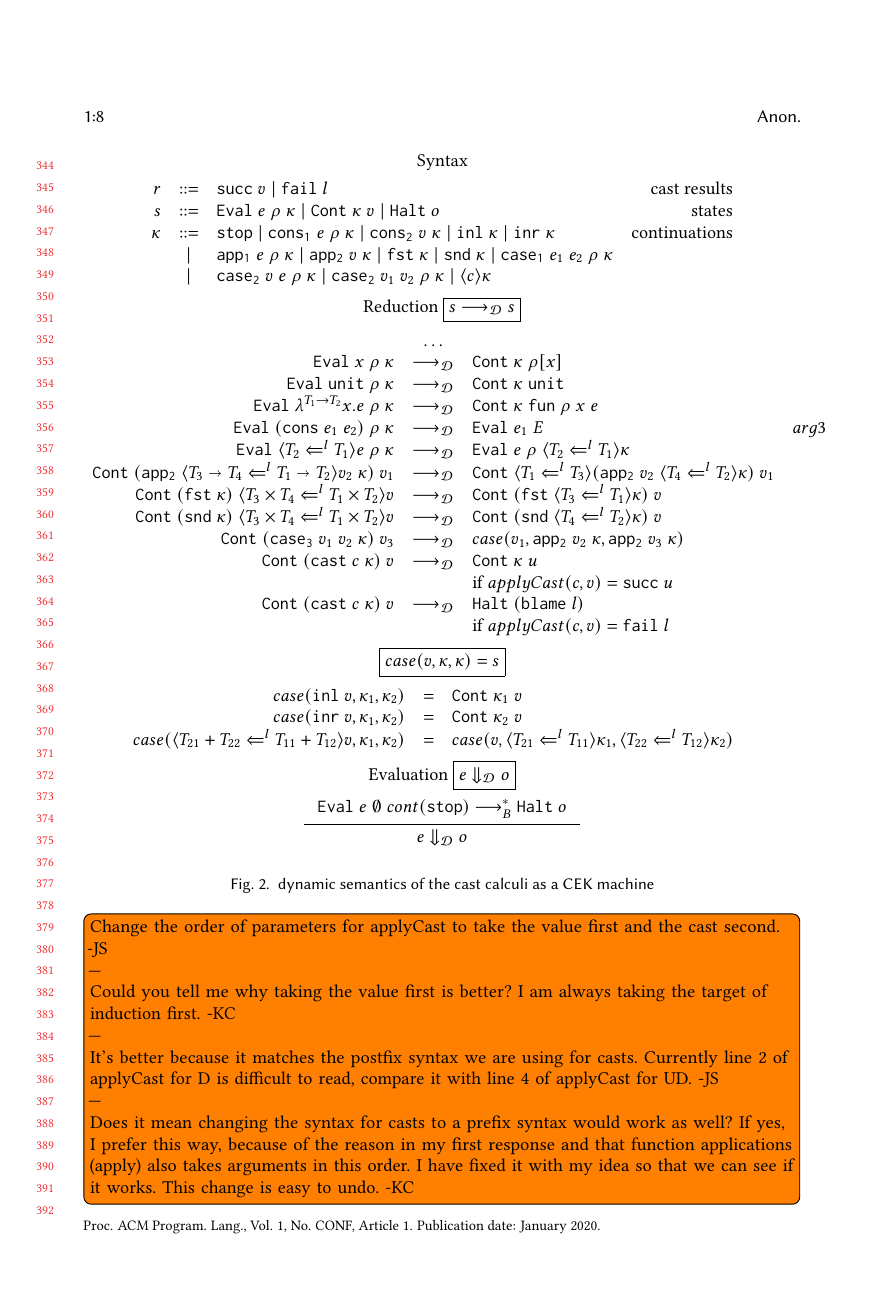
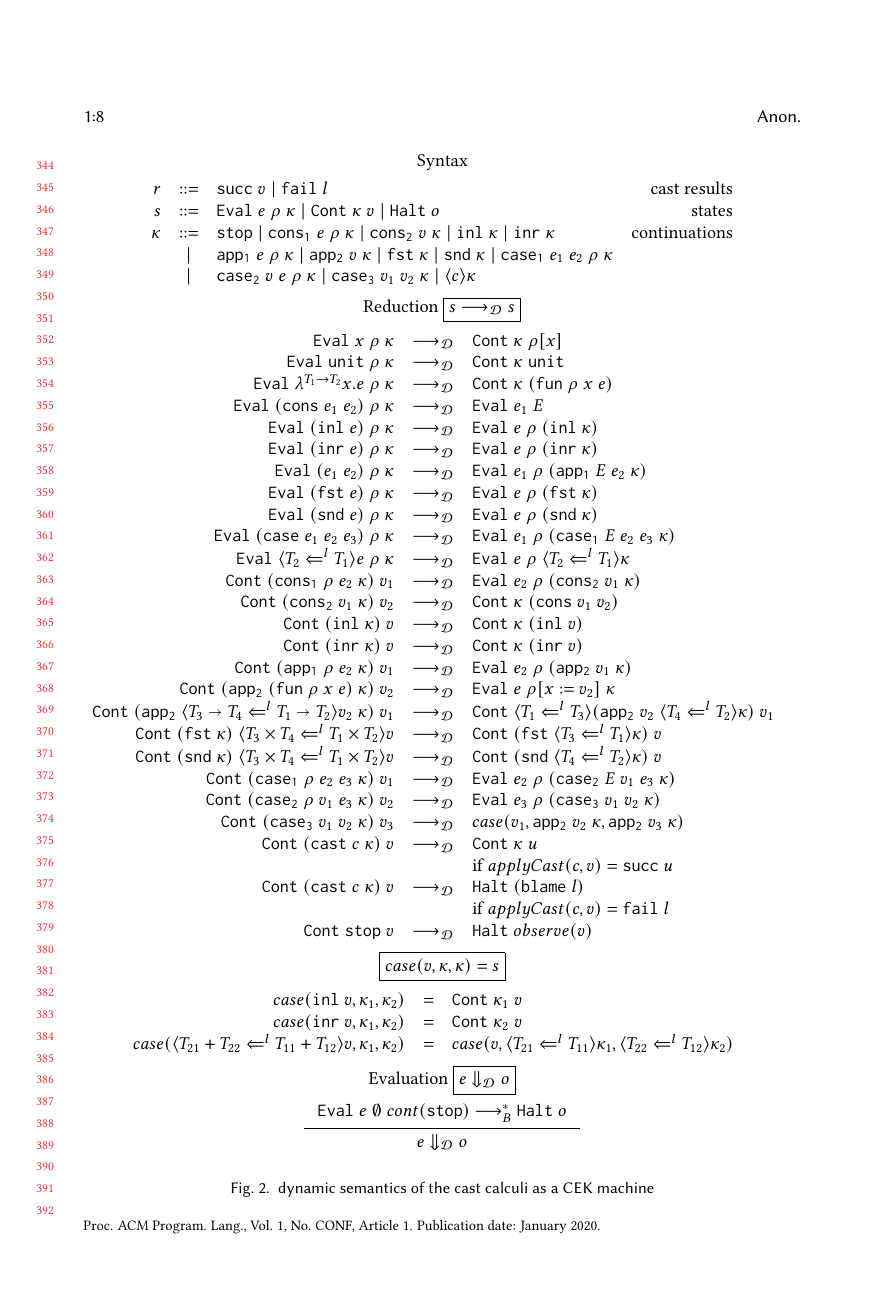
Before and after one commit to LuKC1024/hypercoercion-and-framework-wgt2020, a LaTeX paper (paper.tex): page 8 of 20. Compiled offline with pdfLaTeX.

Commit message:
fill in missing reduction rules in CEK1

```diff
--- a/paper.tex
+++ b/paper.tex
@@ -139,8 +139,8 @@
 	\mathtt{case_1} \; #1 \; #2 \; #3 \; #4}
 \newcommand{\kOOcaseII}[4]{
 	\mathtt{case_2} \; #1 \; #2 \; #3 \; #4}
-\newcommand{\kOOcaseIII}[4]{
-	\mathtt{case_3} \; #1 \; #2 \; #3 \; #4}
+\newcommand{\kOOcaseIII}[3]{
+	\mathtt{case_3} \; #1 \; #2 \; #3}
 \newcommand{\kOOcast}[2]{
 	\langle #1 \rangle #2}
 \newcommand{\typingHC}[3]{#1 : #2 \Longrightarrow #3}
@@ -764,18 +762,65 @@ program terminates. Observations include all value constructors and blame.
 	\redrule{
 		\sOOinspect{\eOOlam{T_1}{T_2}{x}{e}}{\rho}{\kappa}
 	}{
-		\sOOreturn{\vOOfun{\rho}{x}{e}}{\kappa}
+		\sOOreturn{(\vOOfun{\rho}{x}{e})}{\kappa}
 	}{}
 	\redrule{
 		\sOOinspect{(\eOOcons{e_1}{e_2})}{\rho}{\kappa}
 	}{
 		\sOOinspect{e_1}{E}{}
-	}{arg3}
+	}{}
+	\redrule{
+		\sOOinspect{(\eOOinl{e})}{\rho}{\kappa}
+	}{
+		\sOOinspect{e}{\rho}{(\kOOinl{\kappa})}
+	}{}
+	\redrule{
+	\sOOinspect{(\eOOinr{e})}{\rho}{\kappa}
+	}{
+	\sOOinspect{e}{\rho}{(\kOOinr{\kappa})}
+	}{}
+	\redrule{
+		\sOOinspect{(\eOOapp{e_1}{e_2})}{\rho}{\kappa}
+	}{
+\sOOinspect{e_1}{\rho}{(\kOOappI{E}{e_2}{\kappa})}}{}
+\redrule{
+\sOOinspect{(\eOOcar{e})}{\rho}{\kappa}}{
+\sOOinspect{e}{\rho}{(\kOOcar{\kappa})}}{}
+\redrule{
+	\sOOinspect{(\eOOcdr{e})}{\rho}{\kappa}}{
+	\sOOinspect{e}{\rho}{(\kOOcdr{\kappa})}}{}
+\redrule{
+\sOOinspect{(\eOOcase{e_1}{e_2}{e_3})}{\rho}{\kappa}}{
+\sOOinspect{e_1}{\rho}{(\kOOcaseI{E}{e_2}{e_3}{\kappa})}}{}
 	\redrule{
 		\sOOinspect{\eOOcast{e}{T_1}{l}{T_2}}{\rho}{\kappa}
 	}{
 		\sOOinspect{e}{\rho}{\langle\cOOcast{T_1}{l}{T_2}\rangle\kappa}
 	}{}
+
+\redrule{
+\sOOreturn{v_1}{(\kOOconsI{\rho}{e_2}{\kappa})}}{
+\sOOinspect{e_2}{\rho}{(\kOOconsII{v_1}{\kappa})}}{}
+
+\redrule{
+\sOOreturn{v_2}{(\kOOconsII{v_1}{\kappa})}}{
+\sOOreturn{(\vOOcons{v_1}{v_2})}{\kappa}}{}
+
+\redrule{
+\sOOreturn{v}{(\kOOinl{\kappa})}}{
+\sOOreturn{(\vOOinl{v})}{\kappa}}{}
+
+\redrule{
+\sOOreturn{v}{(\kOOinr{\kappa})}}{
+\sOOreturn{(\vOOinr{v})}{\kappa}}{}
+
+\redrule{
+\sOOreturn{v_1}{(\kOOappI{\rho}{e_2}{\kappa})}}{
+\sOOinspect{e_2}{\rho}{(\kOOappII{v_1}{\kappa})}}{}
+
+\redrule{
+\sOOreturn{v_2}{(\kOOappII{(\vOOfun{\rho}{x}{e})}{\kappa})}}{
+\sOOinspect{e}{\rho[x:=v_2]}{\kappa}}{}
 	\redrule{
 		\sOOreturn{v_1}{(\mathtt{app_2} \; \vOOcast{v_2}{
 				\cOOcast{\POOfun{T_1}{T_2}}{l}{\POOfun{T_3}{T_4}}
@@ -819,7 +855,16 @@ program terminates. Observations include all value constructors and blame.
 			)}
 	}{}
 
-	\redrule{
+\redrule{
+\sOOreturn{v_1}{(\kOOcaseI{\rho}{e_2}{e_3}{\kappa})}}{
+\sOOinspect{e_2}{\rho}{(\kOOcaseII{E}{v_1}{e_3}{\kappa})}}{}
+
+\redrule{
+\sOOreturn{v_2}{(\kOOcaseII{\rho}{v_1}{e_3}{\kappa})}}{
+\sOOinspect{e_3}{\rho}{
+	(\kOOcaseIII{v_1}{v_2}{\kappa})
+}}{}
+		\redrule{
 		\sOOreturn{v_3}{(
 			\mathtt{case_3} \;
 			v_1 \; v_2 \;
@@ -851,6 +896,9 @@ program terminates. Observations include all value constructors and blame.
 	}{
 		\sidecond{applyCast(c,v) = \rOOfail{l}}
 	}
+\redrule{
+\sOOreturn{v}{\kOOmt}}{
+\sOOhalt{observe(v)}}{}
 	\end{array}
 	\]
 
```
Also changed, not shown: paper.tex (16 more changed lines).
